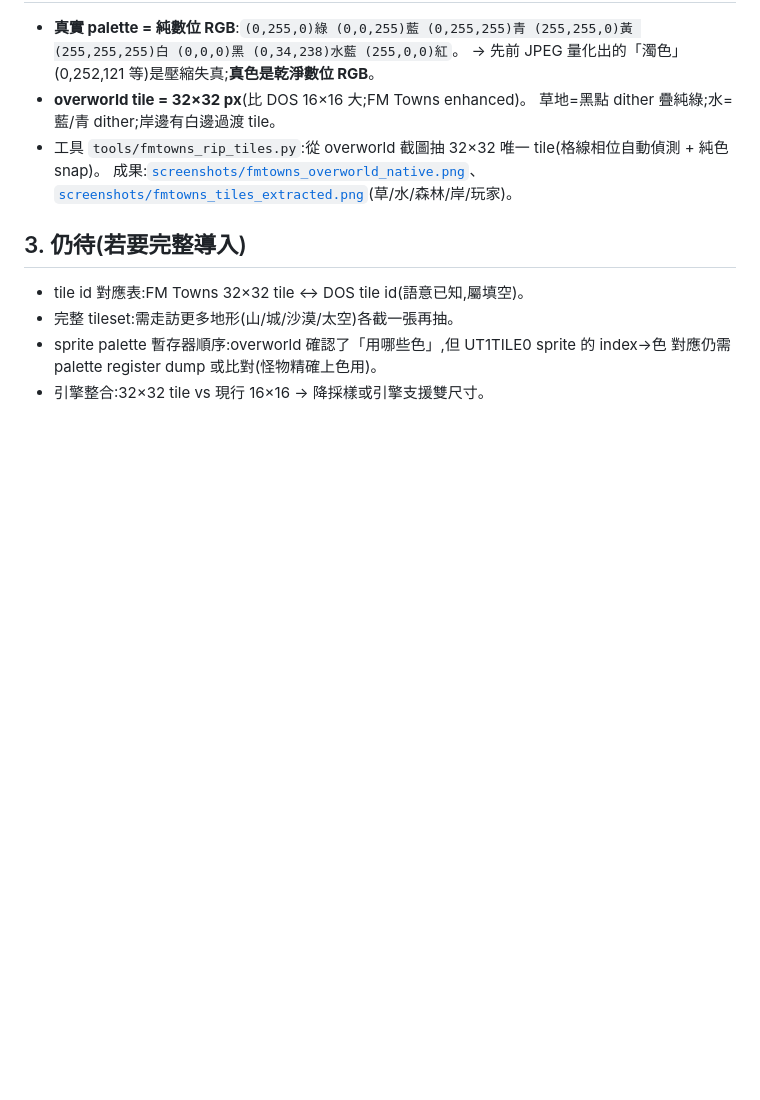
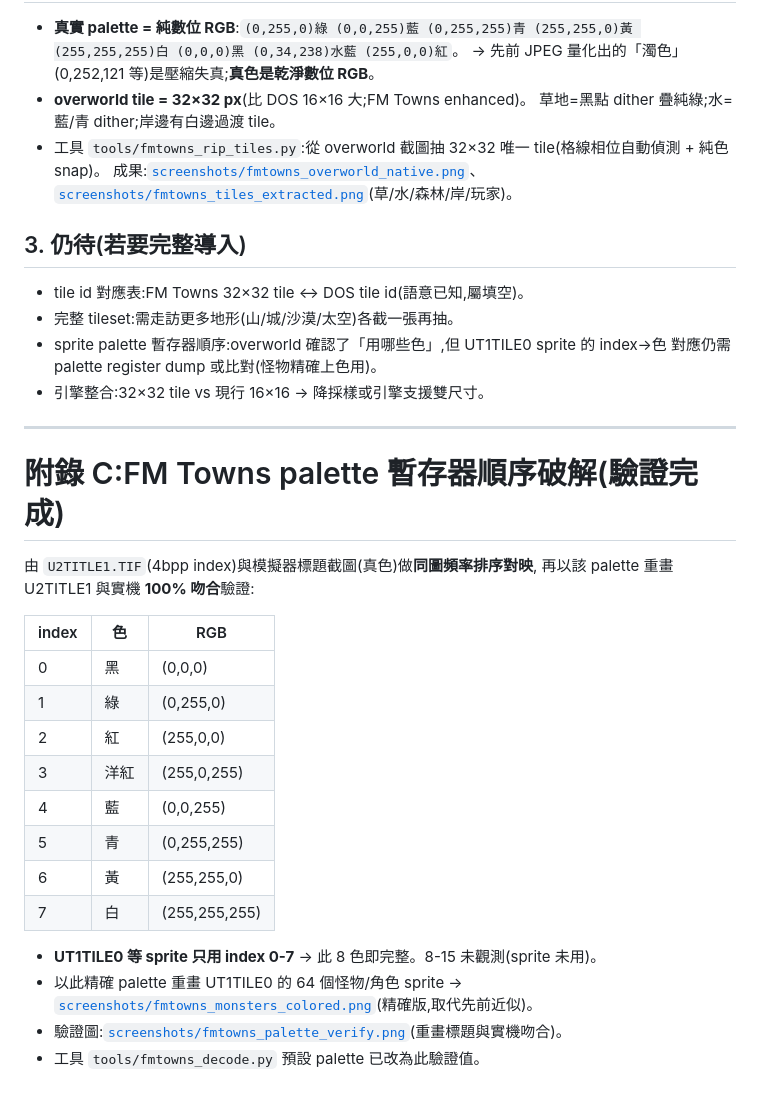
Before and after one commit to wicanr2/u2-cht, a Markdown page: docs/FMTOWNS_TILESET.md, the part around the change. Drawn GitHub-style; blank space fills up the shorter version.

Commit message:
FM Towns palette 暫存器順序破解 + 怪物 sprite 精確上色
- 由 U2TITLE1.TIF(index)與模擬器標題(真色)同圖頻率對映,得暫存器順序
  0黑/1綠/2紅/3洋紅/4藍/5青/6黃/7白;重畫 U2TITLE1 與實機 100% 吻合驗證。
- UT1TILE0 等 sprite 只用 index 0-7 → 8 色即完整;以此精確 palette 重畫 64 個怪物 sprite
  (取代先前近似上色)。
- fmtowns_decode.py 預設 palette 改為驗證值;文件附錄 C 記錄對照表與驗證。

Co-Authored-By: Claude Opus 4.8 <noreply@anthropic.com>

```diff
--- a/docs/FMTOWNS_TILESET.md
+++ b/docs/FMTOWNS_TILESET.md
@@ -296,3 +296,27 @@ overworld 地形圖塊與精確 palette 需進一步逆 `ENCHANT.EXP` 或乾淨
 - sprite palette 暫存器順序:overworld 確認了「用哪些色」,但 UT1TILE0 sprite 的
   index→色 對應仍需 palette register dump 或比對(怪物精確上色用)。
 - 引擎整合:32×32 tile vs 現行 16×16 → 降採樣或引擎支援雙尺寸。
+
+---
+
+# 附錄 C:FM Towns palette 暫存器順序破解(驗證完成)
+
+由 `U2TITLE1.TIF`(4bpp index)與模擬器標題截圖(真色)做**同圖頻率排序對映**,
+再以該 palette 重畫 U2TITLE1 與實機 **100% 吻合**驗證:
+
+| index | 色 | RGB |
+|---|---|---|
+| 0 | 黑 | (0,0,0) |
+| 1 | 綠 | (0,255,0) |
+| 2 | 紅 | (255,0,0) |
+| 3 | 洋紅 | (255,0,255) |
+| 4 | 藍 | (0,0,255) |
+| 5 | 青 | (0,255,255) |
+| 6 | 黃 | (255,255,0) |
+| 7 | 白 | (255,255,255) |
+
+- **UT1TILE0 等 sprite 只用 index 0-7** → 此 8 色即完整。8-15 未觀測(sprite 未用)。
+- 以此精確 palette 重畫 UT1TILE0 的 64 個怪物/角色 sprite →
+  [`screenshots/fmtowns_monsters_colored.png`](screenshots/fmtowns_monsters_colored.png)(精確版,取代先前近似)。
+- 驗證圖:[`screenshots/fmtowns_palette_verify.png`](screenshots/fmtowns_palette_verify.png)(重畫標題與實機吻合)。
+- 工具 `tools/fmtowns_decode.py` 預設 palette 已改為此驗證值。
```
Also changed, not shown: docs/screenshots/fmtowns_monsters_colored.png, docs/screenshots/fmtowns_palette_verify.png (added), 1 other file.
